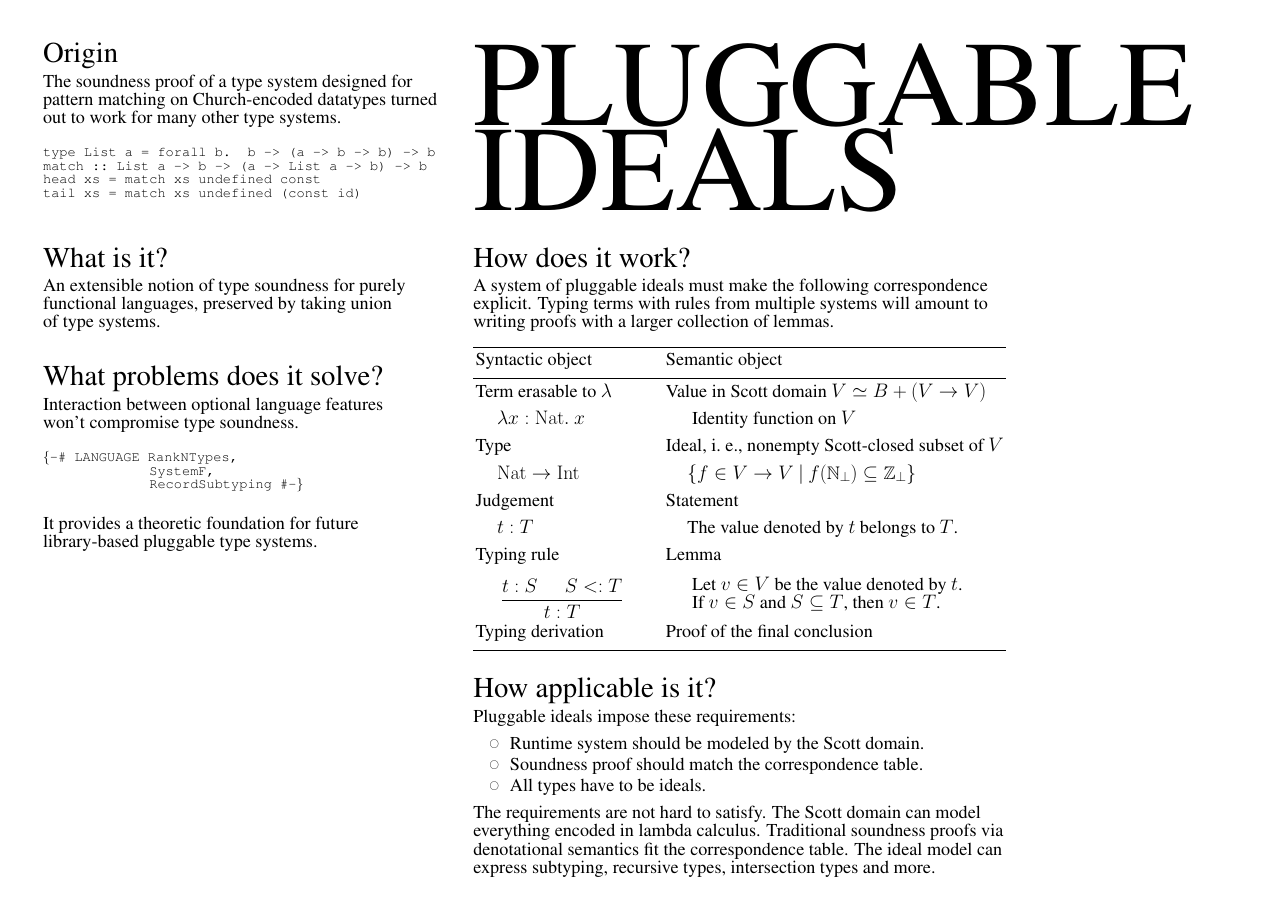
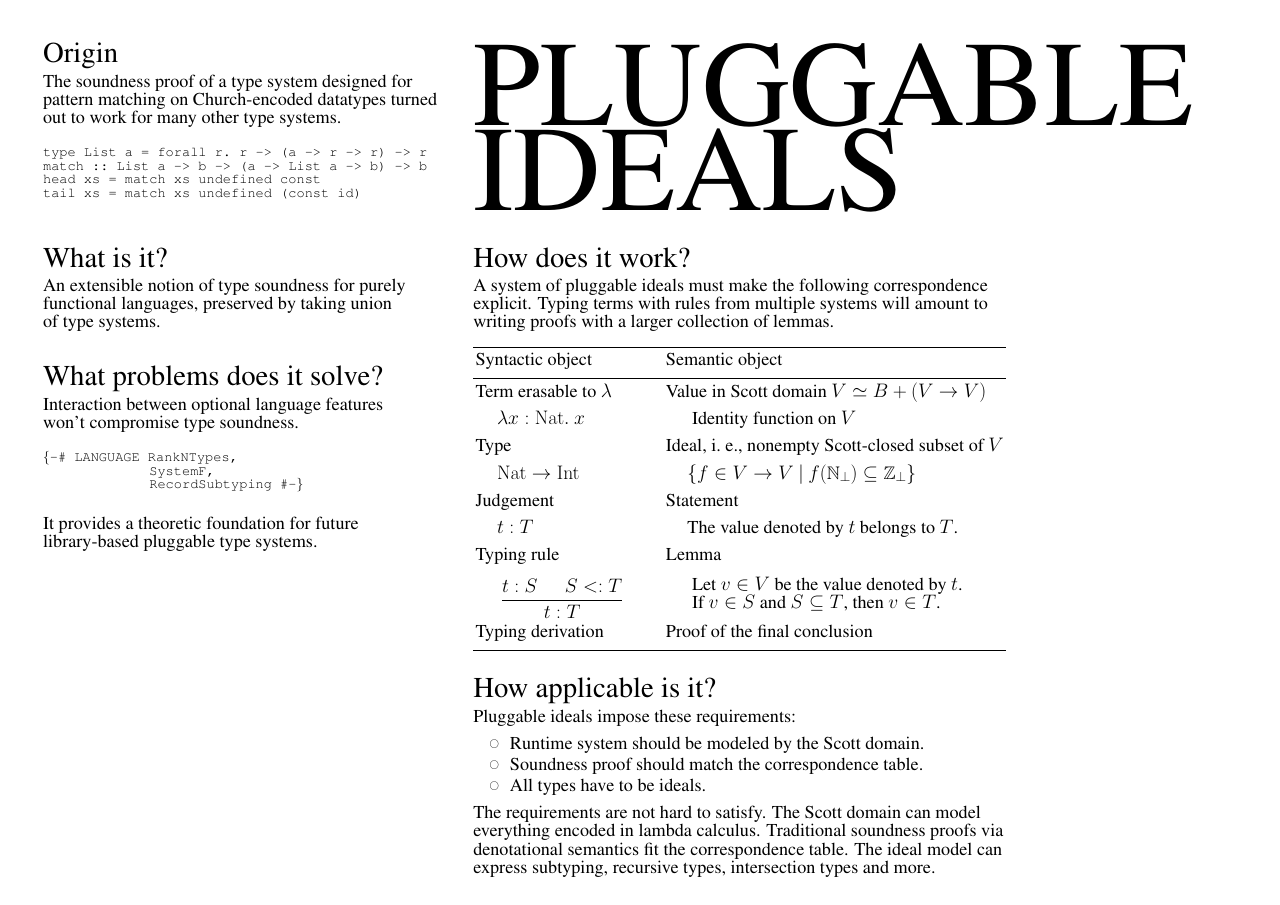
Before and after one commit to yfcai/ef, a LaTeX poster (poster/master.tex): the whole page. Compiled offline with pdfLaTeX.

Commit message:
alpha-rename type variable

```diff
--- a/poster/master.tex
+++ b/poster/master.tex
@@ -33,7 +33,7 @@ other type systems.
 
 % maybe some colors eventually?
 \begin{CODE}
-type List a = forall b. b -> (a -> b -> b) -> b\\
+type List a = forall r.~r -> (a -> r -> r) -> r\\
 match ::~List a -> b -> (a -> List a -> b) -> b\\
 head xs = match xs undefined const\\
 tail xs = match xs undefined (const id)\\
```
